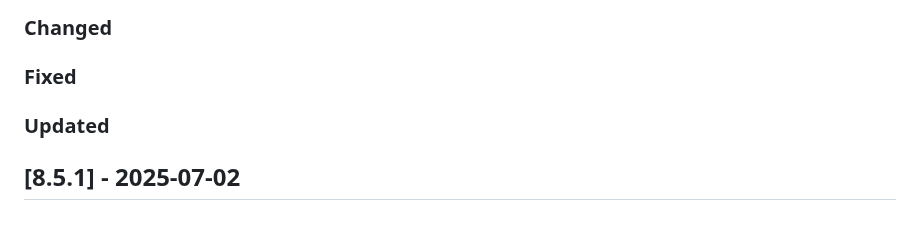
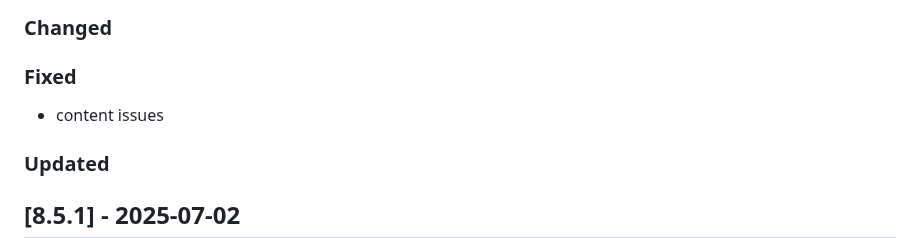
Before and after one commit to Tsjippy/forms, a Markdown page: CHANGELOG.md, the part around the change. Drawn GitHub-style; blank space fills up the shorter version.

Commit message:
Update changelog with commit message

```diff
--- a/CHANGELOG.md
+++ b/CHANGELOG.md
@@ -6,6 +6,7 @@
 ### Changed
 
 ### Fixed
+- content issues
 
 ### Updated
 
```
